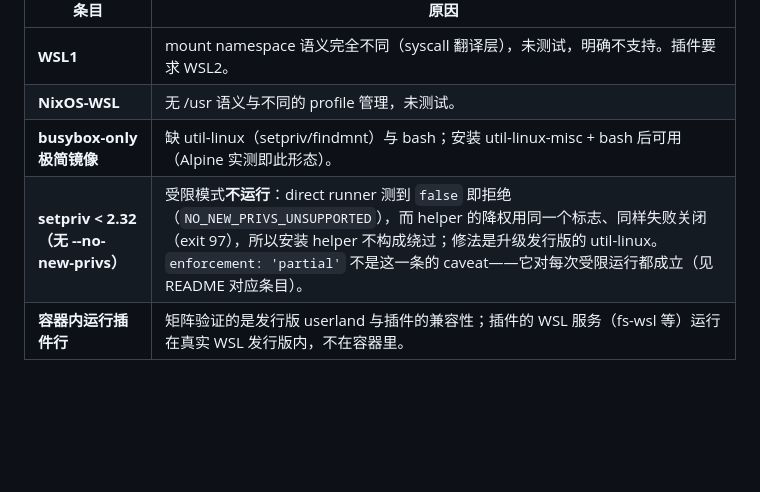
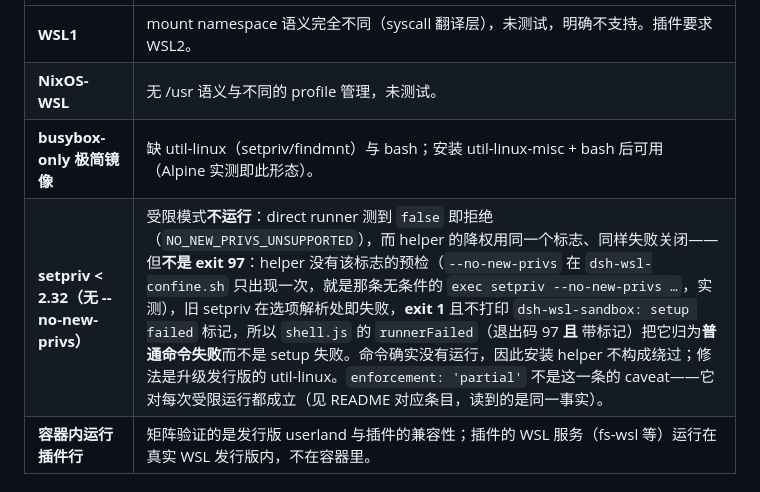
Before and after one commit to zcluo/dsh-wsl-desktop, a Markdown page: docs/DISTRO-SUPPORT.md, the part around the change. Rendered like a GitHub page; blank space fills up the shorter version.

Commit message:
docs(distro): an unsupported setpriv is exit 1 and reads as a command failure
WHY: the row claimed the helper's drop "fails closed (exit 97)", but the helper has
no --no-new-privs pre-flight — the flag occurs in dsh-wsl-confine.sh exactly once,
at the unconditional `exec setpriv --no-new-privs` — so an old setpriv rejects the
option and exits 1 with no `dsh-wsl-sandbox: setup failed` marker, and shell.js's
runnerFailed (exit code 97 AND marker) classifies it as an ordinary command
failure. README.md:129 and README.en.md:129 already say exit 1, so the two docs
disagreed. The prose is corrected rather than adding a pre-flight to the root
helper: the helper already fails closed (the command never runs), so the only
falsehood was the code and the classification, and a version-detection step in a
security-sensitive root helper is not what a documentation error should cost.

Evidence: the shipped drop line run AS ROOT under a setpriv that lacks the flag
exits 1 and prints no setup-failure marker (control: the same line with the real
util-linux 2.41 setpriv prints DROPPED-OK, exit 0);
`grep -n -- --no-new-privs lib/wsl/dsh-wsl-confine.sh` is line 226 only;
lib/wsl/shell.js:362 requires the exit code 97 AND the marker.

```diff
--- a/docs/DISTRO-SUPPORT.md
+++ b/docs/DISTRO-SUPPORT.md
@@ -33,7 +33,7 @@
 | **WSL1** | mount namespace 语义完全不同（syscall 翻译层），未测试，明确不支持。插件要求 WSL2。 |
 | **NixOS-WSL** | 无 /usr 语义与不同的 profile 管理，未测试。 |
 | **busybox-only 极简镜像** | 缺 util-linux（setpriv/findmnt）与 bash；安装 util-linux-misc + bash 后可用（Alpine 实测即此形态）。 |
-| **setpriv < 2.32（无 --no-new-privs）** | 受限模式**不运行**：direct runner 测到 `false` 即拒绝（`NO_NEW_PRIVS_UNSUPPORTED`），而 helper 的降权用同一个标志、同样失败关闭（exit 97），所以安装 helper 不构成绕过；修法是升级发行版的 util-linux。`enforcement: 'partial'` 不是这一条的 caveat——它对每次受限运行都成立（见 README 对应条目）。 |
+| **setpriv < 2.32（无 --no-new-privs）** | 受限模式**不运行**：direct runner 测到 `false` 即拒绝（`NO_NEW_PRIVS_UNSUPPORTED`），而 helper 的降权用同一个标志、同样失败关闭——但**不是 exit 97**：helper 没有该标志的预检（`--no-new-privs` 在 `dsh-wsl-confine.sh` 只出现一次，就是那条无条件的 `exec setpriv --no-new-privs …`，实测），旧 setpriv 在选项解析处即失败，**exit 1** 且不打印 `dsh-wsl-sandbox: setup failed` 标记，所以 `shell.js` 的 `runnerFailed`（退出码 97 **且** 带标记）把它归为**普通命令失败**而不是 setup 失败。命令确实没有运行，因此安装 helper 不构成绕过；修法是升级发行版的 util-linux。`enforcement: 'partial'` 不是这一条的 caveat——它对每次受限运行都成立（见 README 对应条目，读到的是同一事实）。 |
 | **容器内运行插件行** | 矩阵验证的是发行版 userland 与插件的兼容性；插件的 WSL 服务（fs-wsl 等）运行在真实 WSL 发行版内，不在容器里。 |
 
 ## 新增发行版家族的检查单
```
